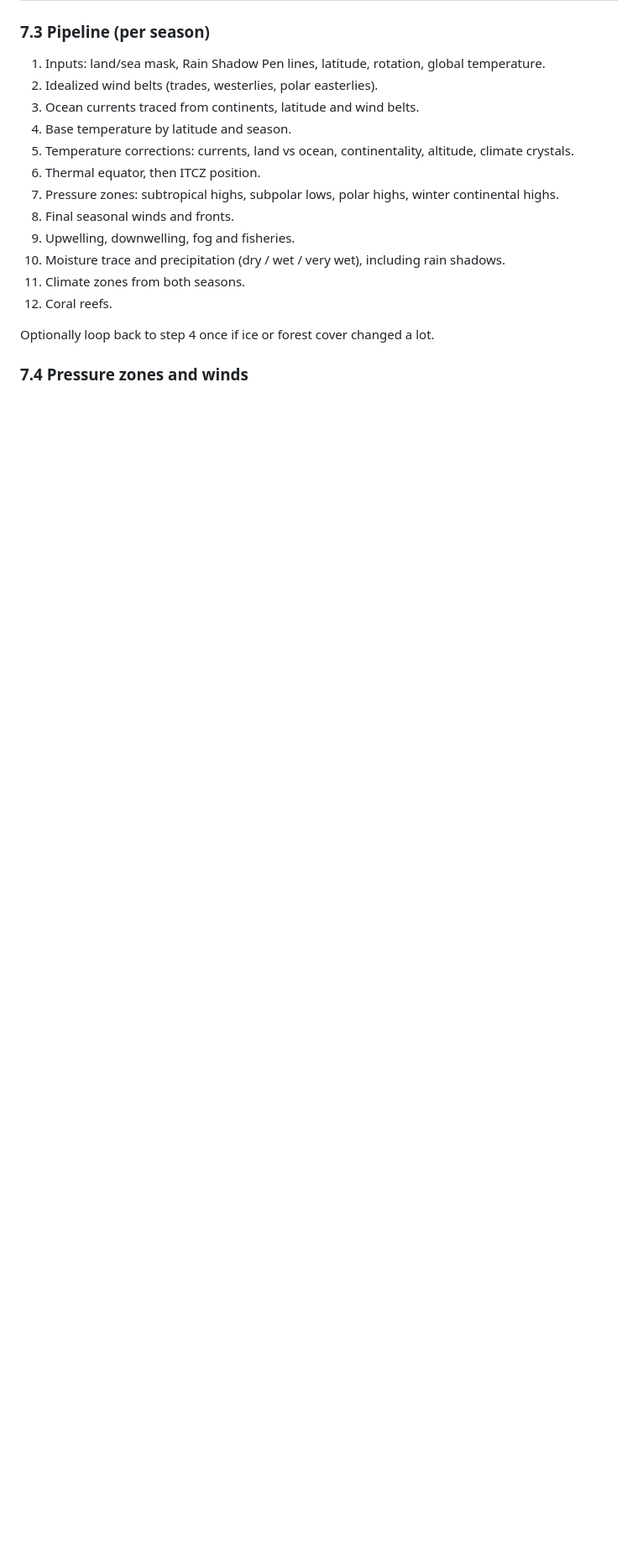
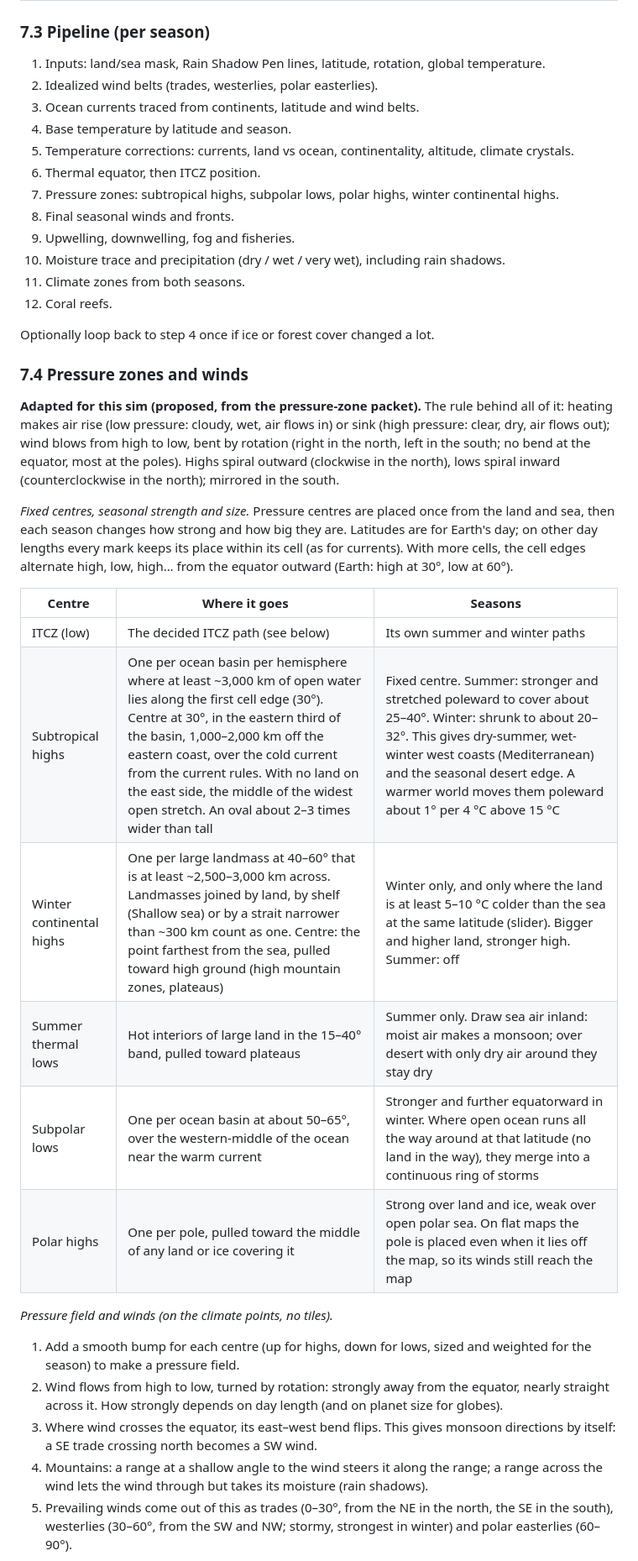
Before and after one commit to Revelry-Valor/Revelry-Valor-The-Game-Of-Legends---World-Simulation, a Markdown page: docs/REDESIGN.md, the part around one of its changes. Shown at 84% size. GitHub-like rendering; blank space fills up the shorter version.

Commit message:
Design: pressure zones and winds adapted for the sim (proposed)
Co-Authored-By: Claude Opus 5.5 <noreply@anthropic.com>
Claude-Session: https://claude.ai/code/session_01YWNYAK3AMbJXiSA4ax4d4Y

```diff
--- a/docs/REDESIGN.md
+++ b/docs/REDESIGN.md
@@ -351,3 +351,23 @@ Climate is built as a fixed chain of rule-based passes, run once for summer and
 Optionally loop back to step 4 once if ice or forest cover changed a lot.
 
 ### 7.4 Pressure zones and winds
+**Adapted for this sim (proposed, from the pressure-zone packet).** The rule behind all of it: heating makes air rise (low pressure: cloudy, wet, air flows in) or sink (high pressure: clear, dry, air flows out); wind blows from high to low, bent by rotation (right in the north, left in the south; no bend at the equator, most at the poles). Highs spiral outward (clockwise in the north), lows spiral inward (counterclockwise in the north); mirrored in the south.
+
+*Fixed centres, seasonal strength and size.* Pressure centres are placed once from the land and sea, then each season changes how strong and how big they are. Latitudes are for Earth's day; on other day lengths every mark keeps its place within its cell (as for currents). With more cells, the cell edges alternate high, low, high… from the equator outward (Earth: high at 30°, low at 60°).
+
+| Centre | Where it goes | Seasons |
+|---|---|---|
+| ITCZ (low) | The decided ITCZ path (see below) | Its own summer and winter paths |
+| Subtropical highs | One per ocean basin per hemisphere where at least ~3,000 km of open water lies along the first cell edge (30°). Centre at 30°, in the eastern third of the basin, 1,000–2,000 km off the eastern coast, over the cold current from the current rules. With no land on the east side, the middle of the widest open stretch. An oval about 2–3 times wider than tall | Fixed centre. Summer: stronger and stretched poleward to cover about 25–40°. Winter: shrunk to about 20–32°. This gives dry-summer, wet-winter west coasts (Mediterranean) and the seasonal desert edge. A warmer world moves them poleward about 1° per 4 °C above 15 °C |
+| Winter continental highs | One per large landmass at 40–60° that is at least ~2,500–3,000 km across. Landmasses joined by land, by shelf (Shallow sea) or by a strait narrower than ~300 km count as one. Centre: the point farthest from the sea, pulled toward high ground (high mountain zones, plateaus) | Winter only, and only where the land is at least 5–10 °C colder than the sea at the same latitude (slider). Bigger and higher land, stronger high. Summer: off |
+| Summer thermal lows | Hot interiors of large land in the 15–40° band, pulled toward plateaus | Summer only. Draw sea air inland: moist air makes a monsoon; over desert with only dry air around they stay dry |
+| Subpolar lows | One per ocean basin at about 50–65°, over the western-middle of the ocean near the warm current | Stronger and further equatorward in winter. Where open ocean runs all the way around at that latitude (no land in the way), they merge into a continuous ring of storms |
+| Polar highs | One per pole, pulled toward the middle of any land or ice covering it | Strong over land and ice, weak over open polar sea. On flat maps the pole is placed even when it lies off the map, so its winds still reach the map |
+
+*Pressure field and winds (on the climate points, no tiles).*
+1. Add a smooth bump for each centre (up for highs, down for lows, sized and weighted for the season) to make a pressure field.
+2. Wind flows from high to low, turned by rotation: strongly away from the equator, nearly straight across it. How strongly depends on day length (and on planet size for globes).
+3. Where wind crosses the equator, its east–west bend flips. This gives monsoon directions by itself: a SE trade crossing north becomes a SW wind.
+4. Mountains: a range at a shallow angle to the wind steers it along the range; a range across the wind lets the wind through but takes its moisture (rain shadows).
+5. Prevailing winds come out of this as trades (0–30°, from the NE in the north, the SE in the south), westerlies (30–60°, from the SW and NW; stormy, strongest in winter) and polar easterlies (60–90°).
+
```
Also changed, not shown: other parts of docs/REDESIGN.md (+13 -0 lines).
